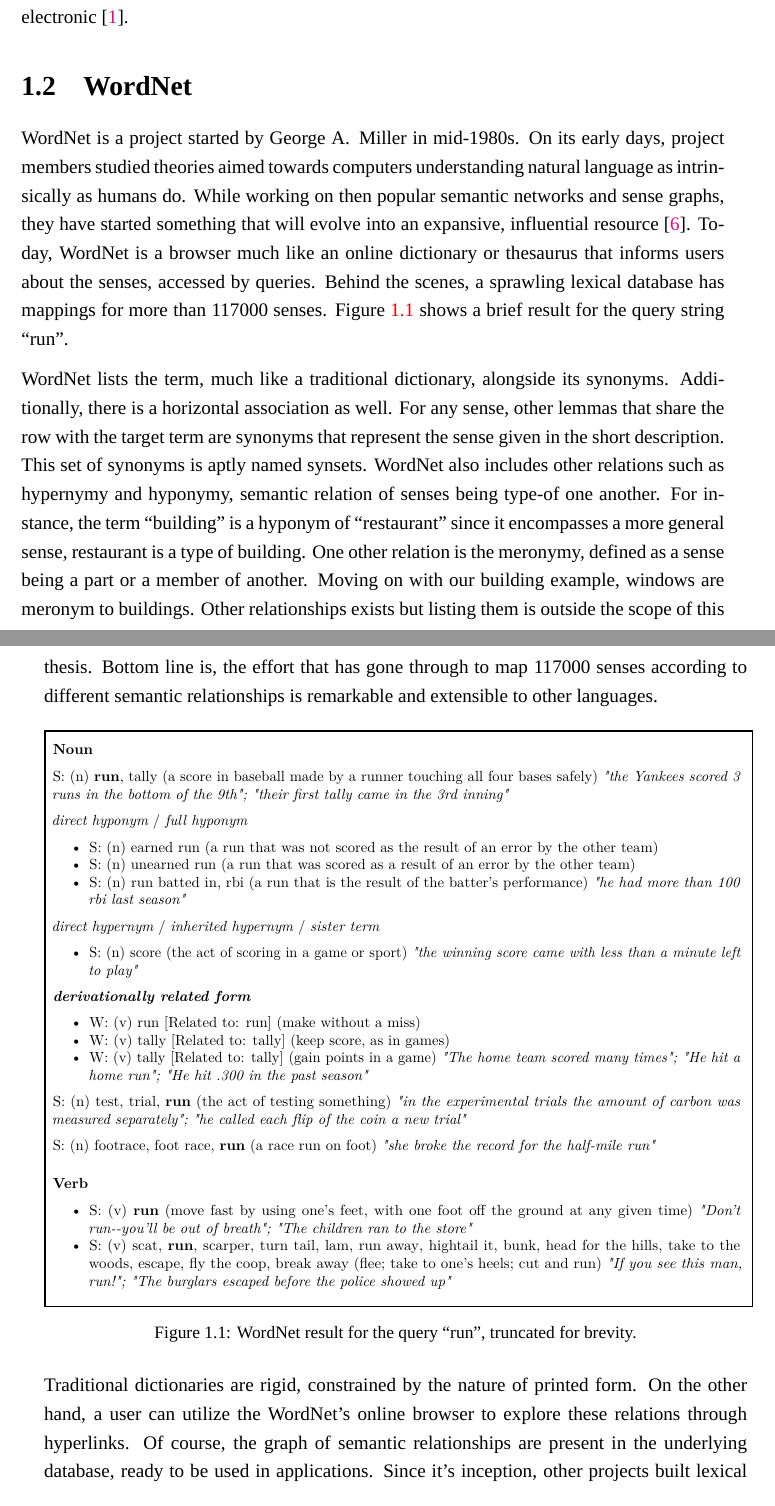
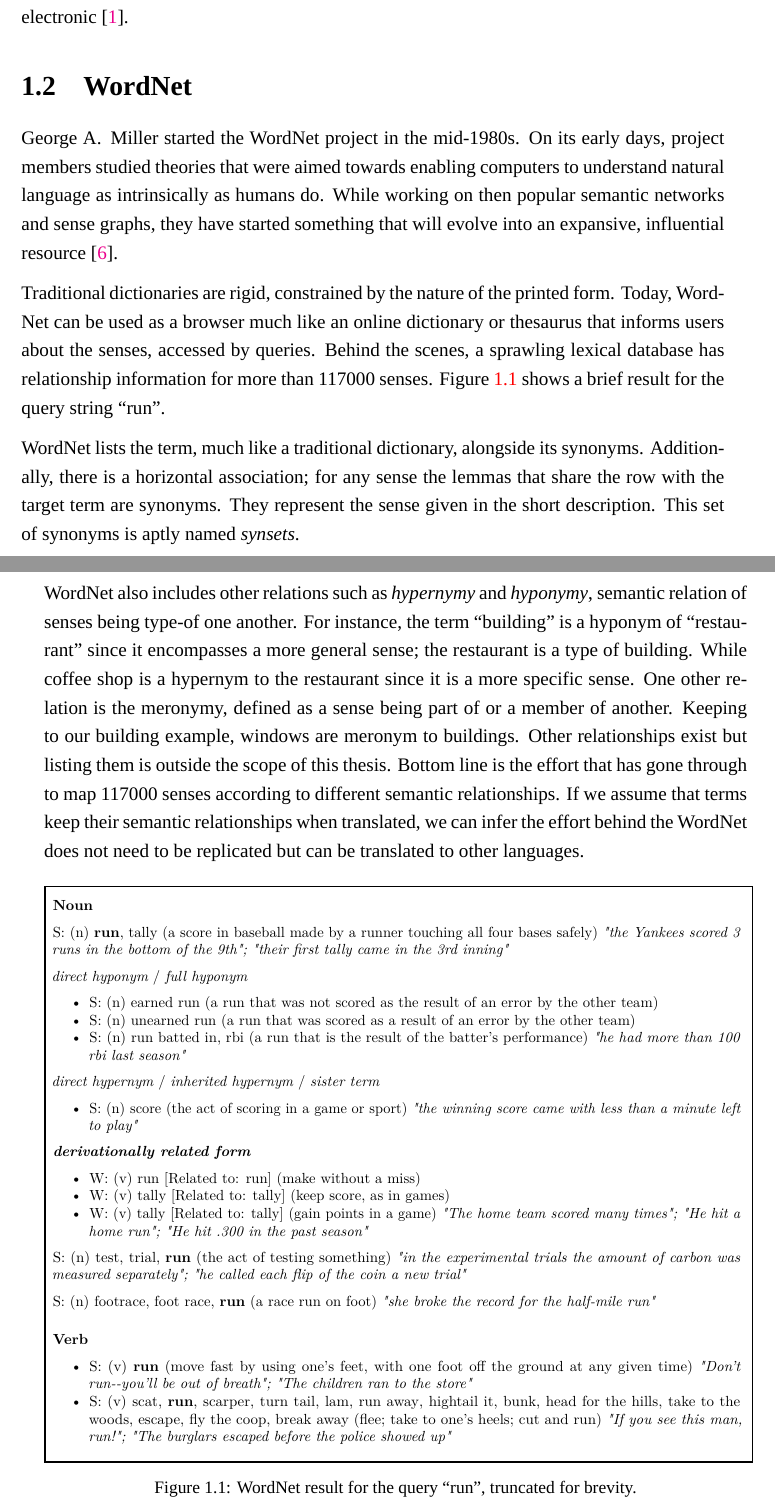
Before and after one commit to yigitsever/Thesis, a LaTeX thesis (main.tex, which reads Chapters/Chapter1.tex): two parts of pages 18 and 19 of 39, joined at a grey line, cut so that both start at the same text. Compiled offline with XeLaTeX.

Commit message:
WordNet ready, work on multilingual wordnets

```diff
--- a/Chapters/Chapter1.tex
+++ b/Chapters/Chapter1.tex
@@ -40,23 +41,28 @@
 % start wordnets
 \section{WordNet}% not sold on having 'wordnet' as a section
 \label{sec:wordnet}
-WordNet is a project started by George A\@. Miller in mid-1980s.
-On its early days, project members studied theories aimed towards computers understanding natural language as intrinsically as humans do.
+George A\@. Miller started the WordNet project in the mid-1980s.
+On its early days, project members studied theories that were aimed towards enabling computers to understand natural language as intrinsically as humans do.
 While working on then popular semantic networks and sense graphs, they have started something that will evolve into an expansive, influential resource~\cite{fellbaum_wordnet_1998}.
-Today, WordNet is a browser much like an online dictionary or thesaurus that  informs users about the senses, accessed by queries.
-Behind the scenes, a sprawling lexical database has mappings for more than 117000 senses.
+
+Traditional dictionaries are rigid, constrained by the nature of the printed form.
+Today, WordNet can be used as a browser much like an online dictionary or thesaurus that informs users about the senses, accessed by queries.
+Behind the scenes, a sprawling lexical database has relationship information for more than 117000 senses. % wrong, actually has 117000 synsets, sense != synset?
 Figure~\ref{fig:example_run} shows a brief result for the query string \enquote{run}.
 
 WordNet lists the term, much like a traditional dictionary, alongside its synonyms.
-Additionally, there is a horizontal association as well.
-For any sense, other lemmas that share the row with the target term are synonyms that represent the sense given in the short description.
-This set of synonyms is aptly named synsets.
-WordNet also includes other relations such as hypernymy and hyponymy, semantic relation of senses being type-of one another.
-For instance, the term \enquote{building} is a hyponym of \enquote{restaurant} since it encompasses a more general sense, restaurant is a type of building.
-One other relation is the meronymy, defined as a sense being a part or a member of another.
-Moving on with our building example, windows are meronym to buildings.
-Other relationships exists but listing them is outside the scope of this thesis.
-Bottom line is, the effort that has gone through to map 117000 senses according to different semantic relationships is remarkable and extensible to other languages.
+Additionally, there is a horizontal association; for any sense the lemmas that share the row with the target term are synonyms.
+They represent the sense given in the short description.
+This set of synonyms is aptly named \emph{synsets}.
+
+WordNet also includes other relations such as \emph{hypernymy} and \emph{hyponymy}, semantic relation of senses being type-of one another.
+For instance, the term \enquote{building} is a hyponym of \enquote{restaurant} since it encompasses a more general sense; the restaurant is a type of building.
+While coffee shop is a hypernym to the restaurant since it is a more specific sense.
+One other relation is the meronymy, defined as a sense being part of or a member of another.
+Keeping to our building example, windows are meronym to buildings.
+Other relationships exist but listing them is outside the scope of this thesis.
+Bottom line is the effort that has gone through to map 117000 senses according to different semantic relationships.
+If we assume that terms keep their semantic relationships when translated, we can infer the effort behind the WordNet does not need to be replicated but can be translated to other languages.
 
 \begin{figure*}[!hbp]
     \begin{center}
@@ -68,6 +74,3 @@
         \caption{WordNet result for the query \enquote{run}, truncated for brevity.}\label{fig:example_run}
     \end{center}
 \end{figure*}
-Traditional dictionaries are rigid, constrained by the nature of printed form.
-On the other hand, a user can utilize the WordNet's online browser to explore these relations through hyperlinks.
-Of course, the graph of semantic relationships are present in the underlying database, ready to be used in applications.
```
Also changed, not shown: Chapters/Chapter1.tex (47 more changed lines).
